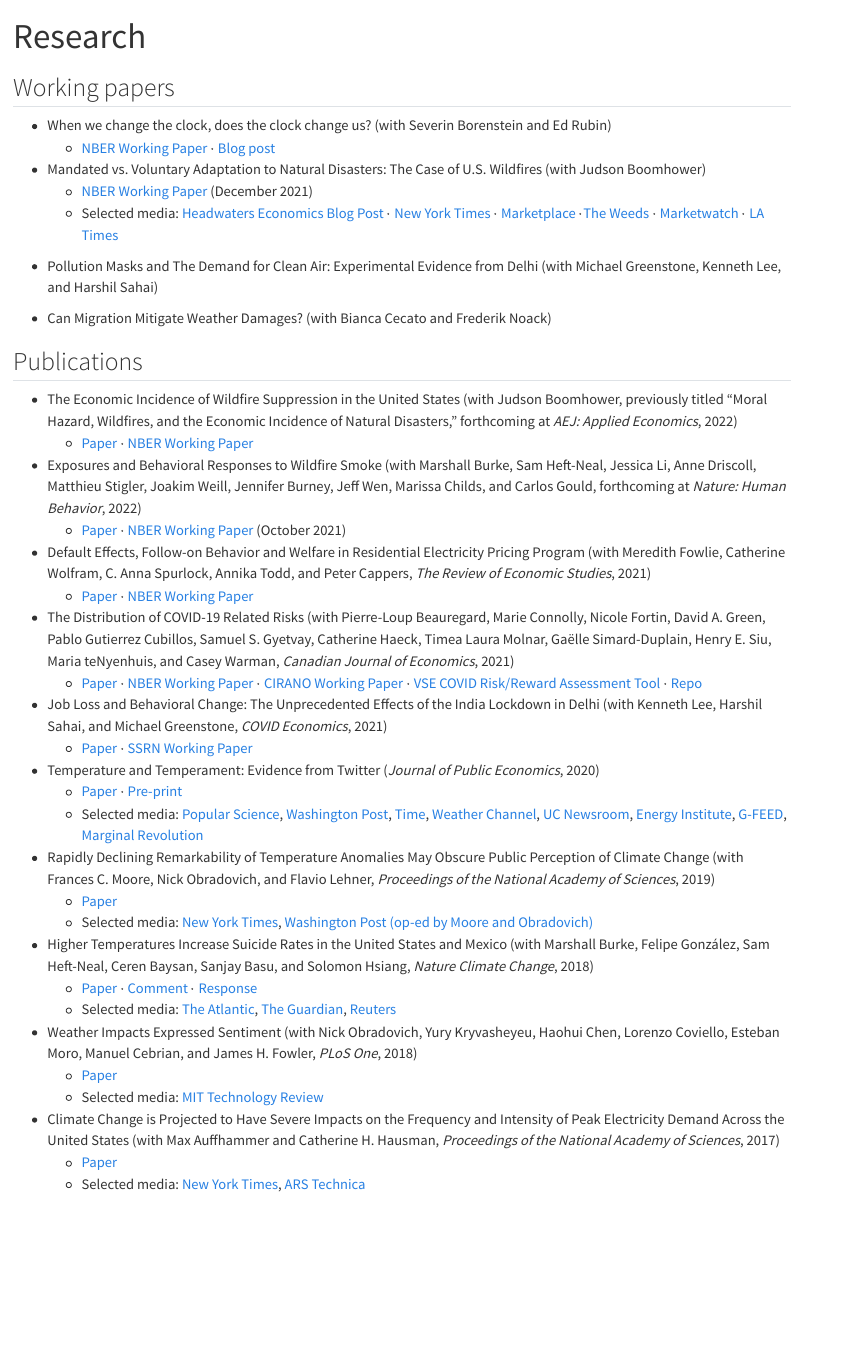
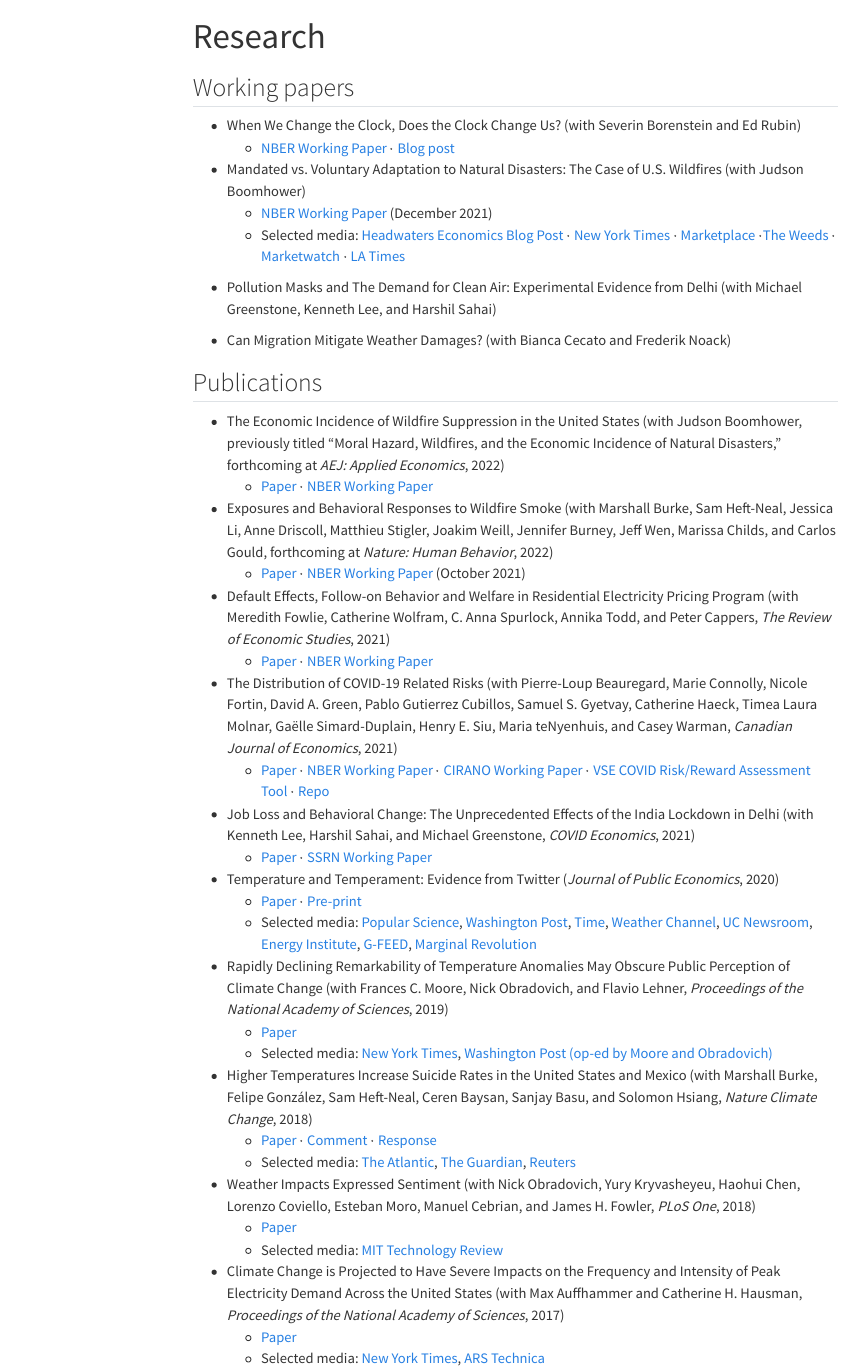
Before and after one commit to pbaylis/website, a Quarto document (research.qmd): the page in a window 1100 px wide, from its top. Rendered offline with R 4.5, knitr and Pandoc in place of Quarto, with nearby package versions; menus at the side of the page are left out.

Commit message:
Research TOC

```diff
--- a/research.qmd
+++ b/research.qmd
@@ -1,11 +1,12 @@
 ---
 title: "Research"
 image: pbaylis-avatar2021-small.png
+toc: true
 ---
 
 ## Working papers
 
-- When we change the clock, does the clock change us? (with Severin Borenstein and Ed Rubin)
+- When We Change the Clock, Does the Clock Change Us? (with Severin Borenstein and Ed Rubin)
   - [NBER Working Paper](https://www.nber.org/papers/w30999) $\cdot$ [Blog post](https://energyathaas.wordpress.com/2023/03/06/does-anybody-really-care-what-time-it-is/)
 - Mandated vs. Voluntary Adaptation to Natural Disasters: The Case of U.S. Wildfires (with Judson Boomhower)
   - [NBER Working Paper](https://www.nber.org/papers/w29621) (December 2021)
```
Also changed, not shown: 5 other files.
